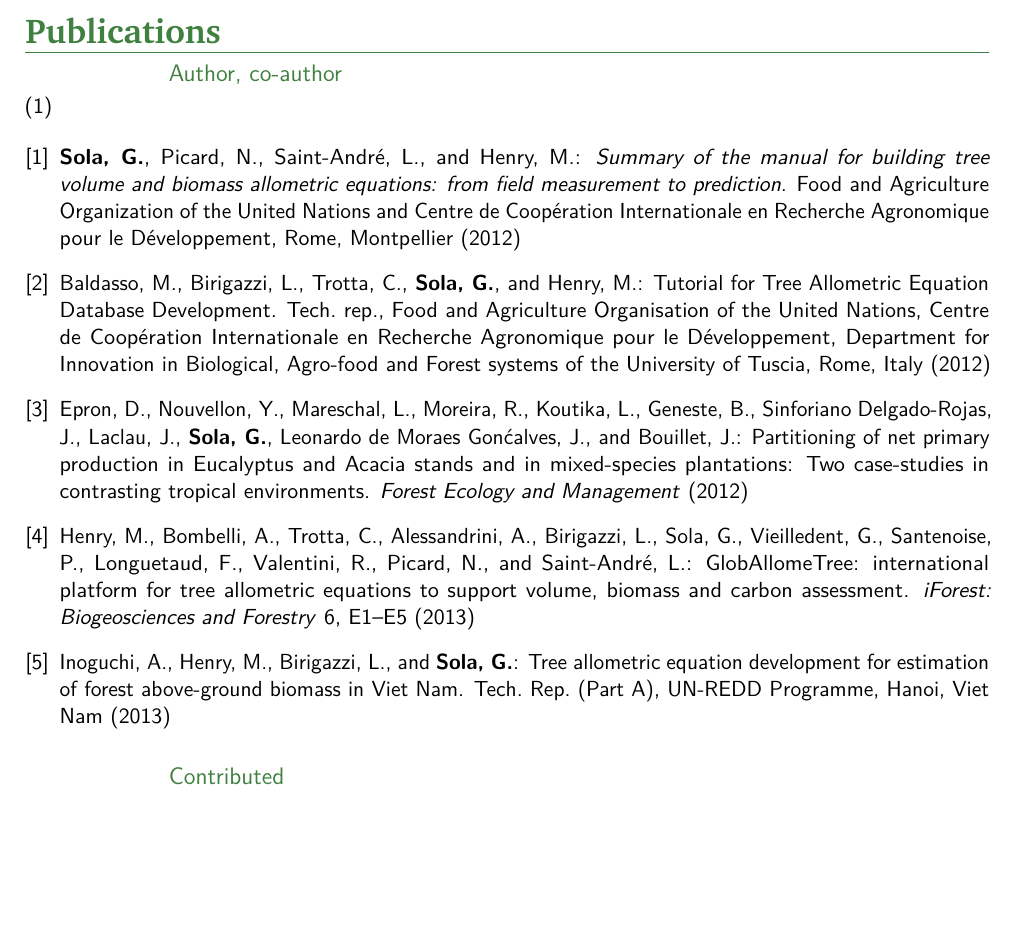
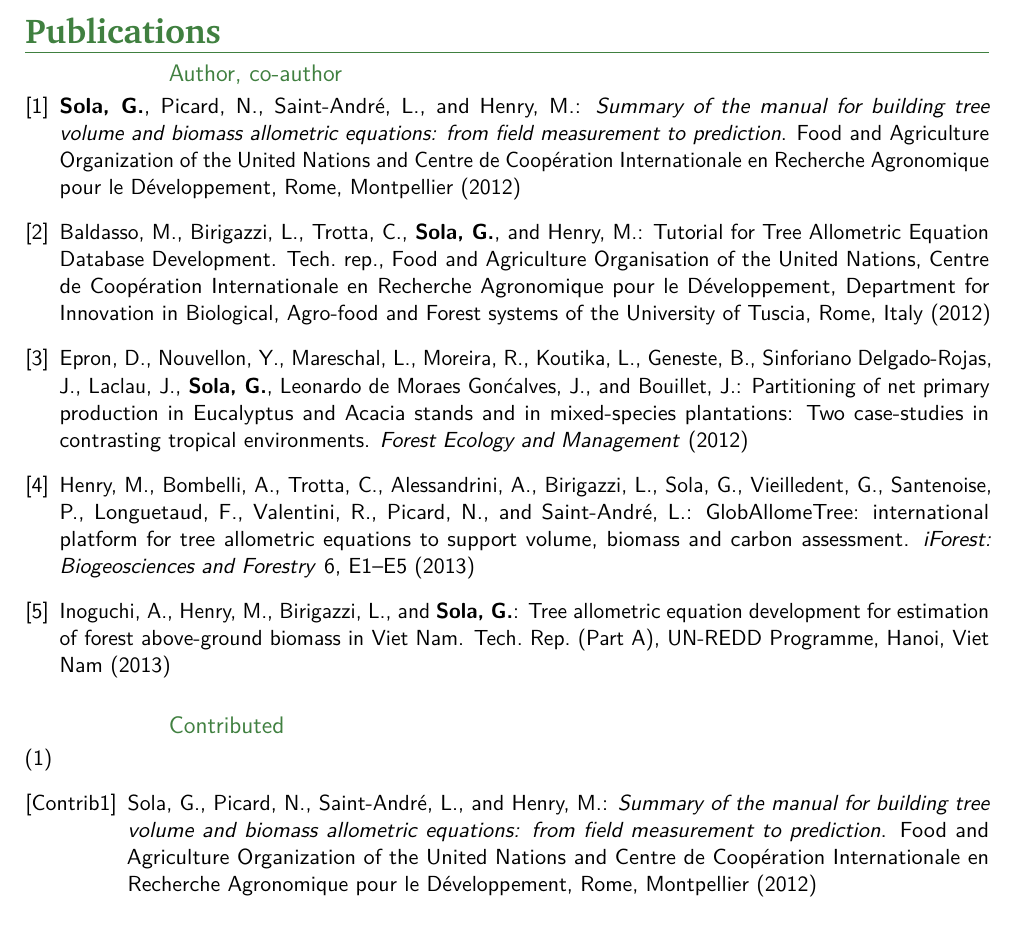
Before and after one commit to gaelso/cv-2020, a LaTeX CV (CV-Gael-Sola.tex): part of page 2 of 2, cut so that both start at the same text. Compiled offline with pdfLaTeX.

Commit message:
Using multibib failed (second bib not working)
Need to explore biblatex with keywords

```diff
--- a/CV-Gael-Sola.tex
+++ b/CV-Gael-Sola.tex
@@ -79,6 +79,8 @@
 \renewcommand{\bibsection}{}
 \bibliographystyle{fbs} %% Need to have the file in the main dir
 \bibliographystyleContrib{fbs}
+
+\usepackage[utf8]{inputenc}
 %----------------------------------------------------------------------------------------
 %	NAME AND CONTACT INFORMATION SECTION
 %----------------------------------------------------------------------------------------
@@ -239,13 +241,16 @@ Vietnamese & \faStar \faStarHalfO \faStarO \faStarO \faStarO & \\
 
 \subsection{Author, co-author}
 
-\cite{Sola12} %% Need to run one time to genreate the bibliography
+
+\nocite{Sola12} %% Need to run one time to genreate the bibliography
 \nocite{*}
+\bibliography{publications}
 
-\bibliography{publications}
 
 \subsection{Contributed}
 
+\citeContrib{ContribSola12}
+\nociteContrib{*}
 \bibliographyContrib{contrib}
 
 %----------------------------------------------------------------------------------------
```
Also changed, not shown: contrib.bib (+1 -1 lines), CV-Gael-Sola.bbl, CV-Gael-Sola.pdf, 3 other files.
